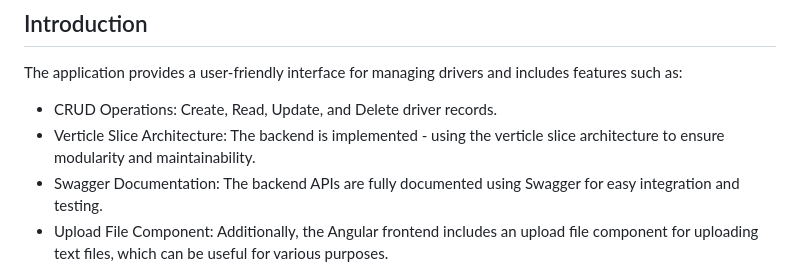
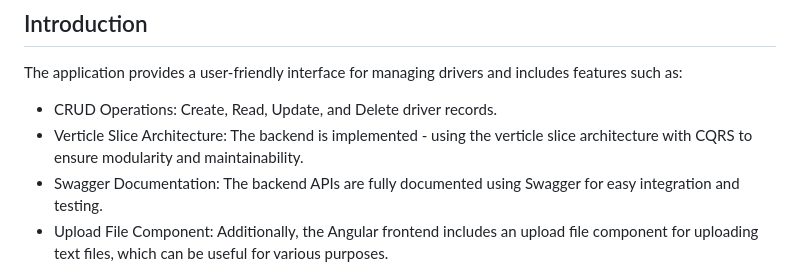
Before and after one commit to Msoliman512/simple-crud, a Markdown page: README.md, the part around the change. GitHub-like rendering.

```diff
--- a/README.md
+++ b/README.md
@@ -7,7 +7,7 @@ This project is a simple CRUD application developed using .NET Core 8 and Angula
 The application provides a user-friendly interface for managing drivers and includes features such as:
 
 - CRUD Operations: Create, Read, Update, and Delete driver records.
-- Verticle Slice Architecture: The backend is implemented - using the verticle slice architecture to ensure modularity and maintainability.
+- Verticle Slice Architecture: The backend is implemented - using the verticle slice architecture with CQRS to ensure modularity and maintainability.
 - Swagger Documentation: The backend APIs are fully documented using Swagger for easy integration and testing.
 - Upload File Component: Additionally, the Angular frontend includes an upload file component for uploading text files, which can be useful for various purposes.
 ## Demo
```
